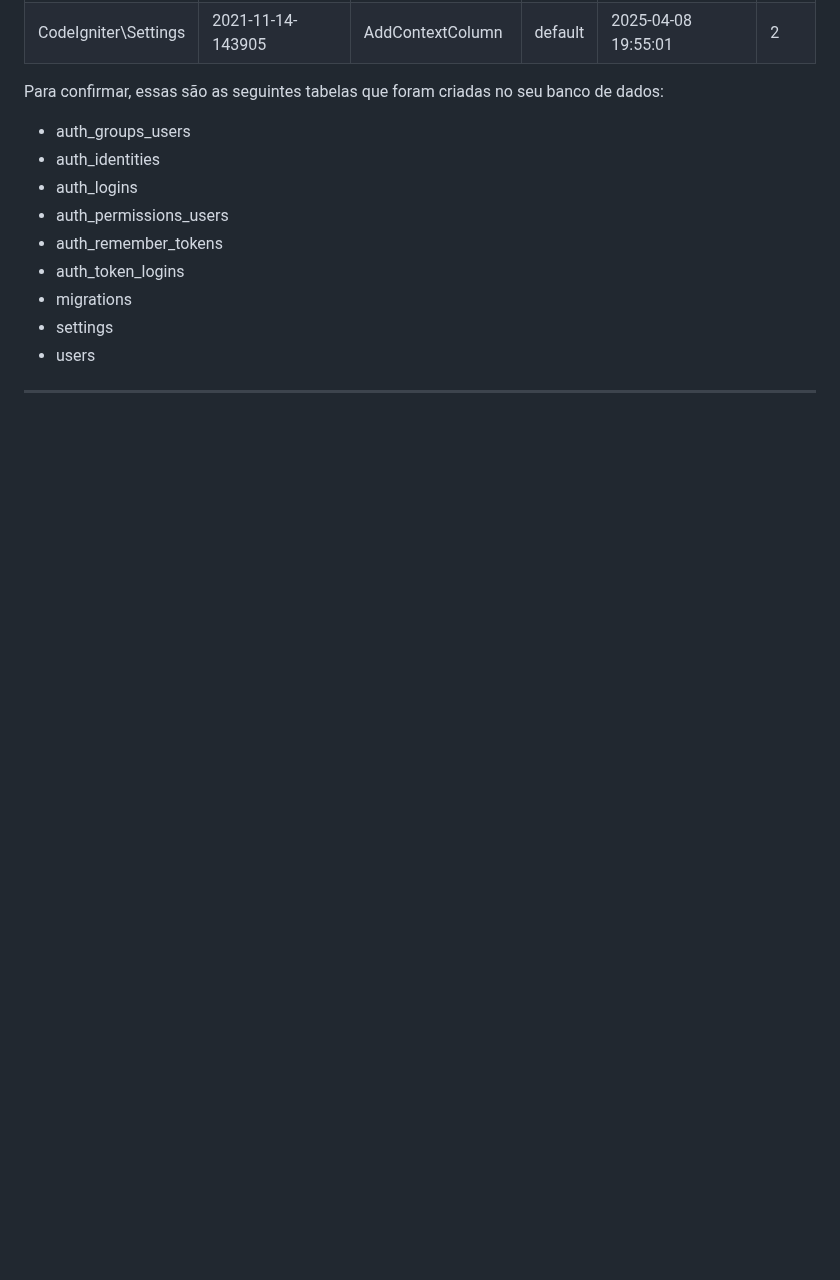
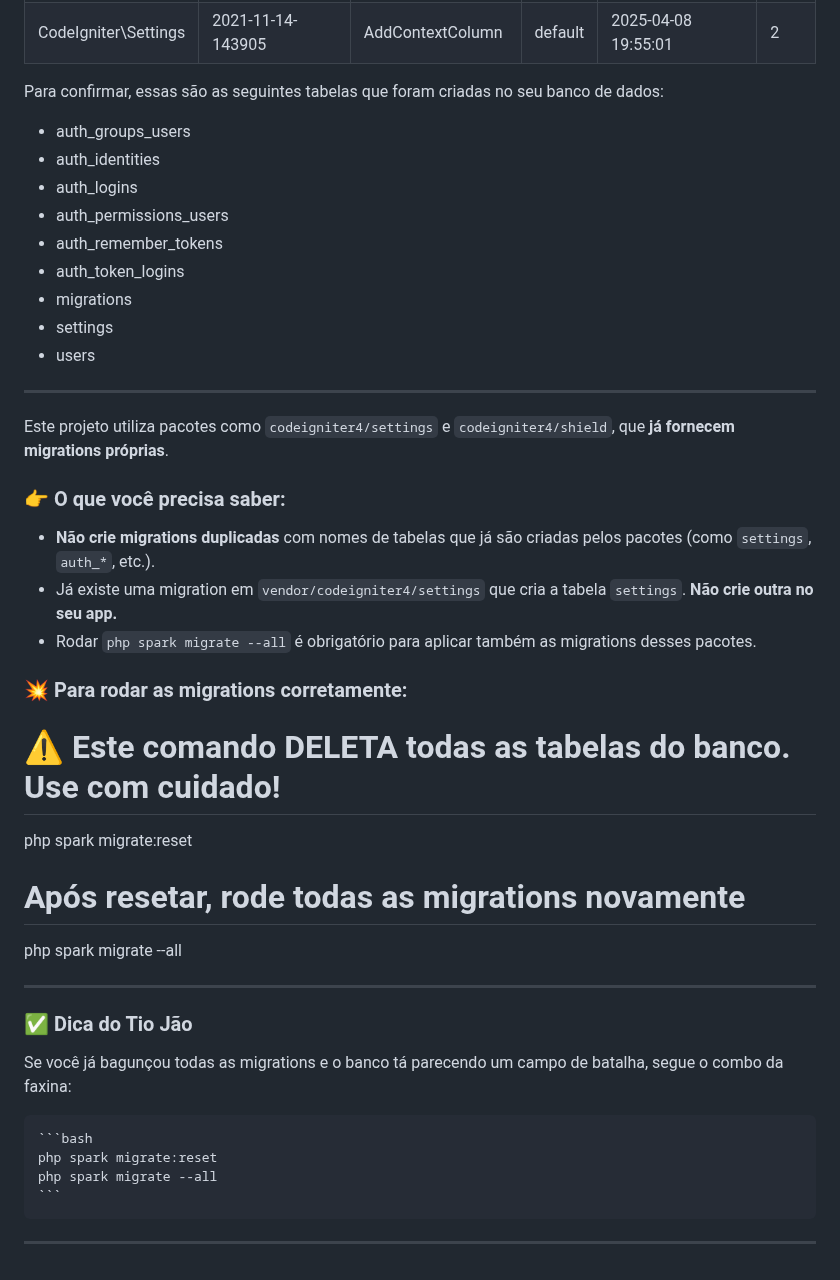
Before and after one commit to jotahtsx/estacionaboa-codeigniter, a Markdown page: README.md, the part around the change. Rendered like a GitHub page; blank space fills up the shorter version.

Commit message:
Corrigindo o README pt6

````diff
--- a/README.md
+++ b/README.md
@@ -249,3 +249,32 @@ Para confirmar, essas são as seguintes tabelas que foram criadas no seu banco d
 - users
 
 ---
+
+Este projeto utiliza pacotes como `codeigniter4/settings` e `codeigniter4/shield`, que **já fornecem migrations próprias**.
+
+### 👉 O que você precisa saber:
+- **Não crie migrations duplicadas** com nomes de tabelas que já são criadas pelos pacotes (como `settings`, `auth_*`, etc.).
+- Já existe uma migration em `vendor/codeigniter4/settings` que cria a tabela `settings`. **Não crie outra no seu app.**
+- Rodar `php spark migrate --all` é obrigatório para aplicar também as migrations desses pacotes.
+
+### 💥 Para rodar as migrations corretamente:
+# ⚠️ Este comando DELETA todas as tabelas do banco. Use com cuidado!
+php spark migrate:reset
+
+# Após resetar, rode todas as migrations novamente
+php spark migrate --all
+
+---
+
+### ✅ Dica do Tio Jão
+
+Se você já bagunçou todas as migrations e o banco tá parecendo um campo de batalha, segue o combo da faxina:
+
+<pre>
+```bash
+php spark migrate:reset
+php spark migrate --all
+```
+</pre>
+
+---
````
